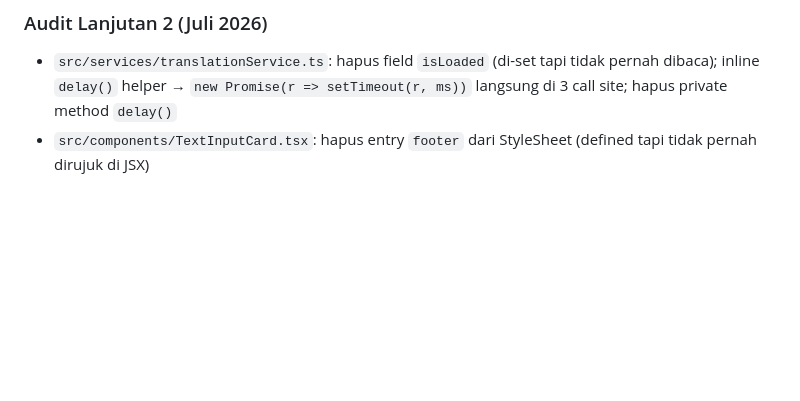
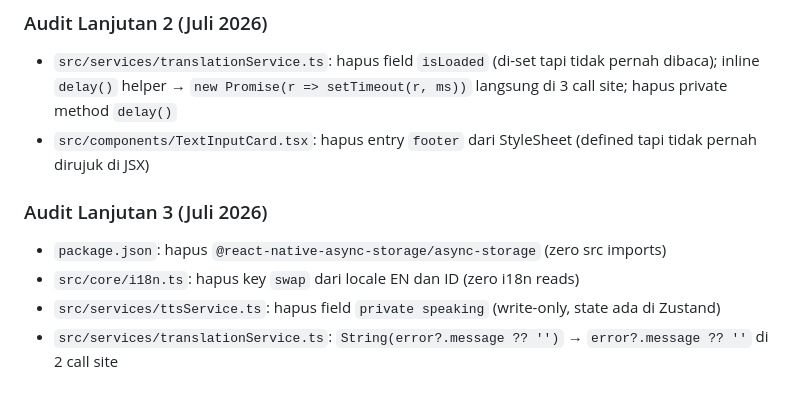
Before and after one commit to ganoolmovie5th-cell/translate-offline-claude, a Markdown page: README.md, the part around the change. Rendered like a GitHub page; blank space fills up the shorter version.

Commit message:
docs: round 3 ponytail audit notes

```diff
--- a/README.md
+++ b/README.md
@@ -134,3 +134,10 @@ Hapus wrapper error & dead members. Verifikasi: `tsc --noEmit` lolos.
 
 - `src/services/translationService.ts`: hapus field `isLoaded` (di-set tapi tidak pernah dibaca); inline `delay()` helper → `new Promise(r => setTimeout(r, ms))` langsung di 3 call site; hapus private method `delay()`
 - `src/components/TextInputCard.tsx`: hapus entry `footer` dari StyleSheet (defined tapi tidak pernah dirujuk di JSX)
+
+### Audit Lanjutan 3 (Juli 2026)
+
+- `package.json`: hapus `@react-native-async-storage/async-storage` (zero src imports)
+- `src/core/i18n.ts`: hapus key `swap` dari locale EN dan ID (zero i18n reads)
+- `src/services/ttsService.ts`: hapus field `private speaking` (write-only, state ada di Zustand)
+- `src/services/translationService.ts`: `String(error?.message ?? '')` → `error?.message ?? ''` di 2 call site
```
